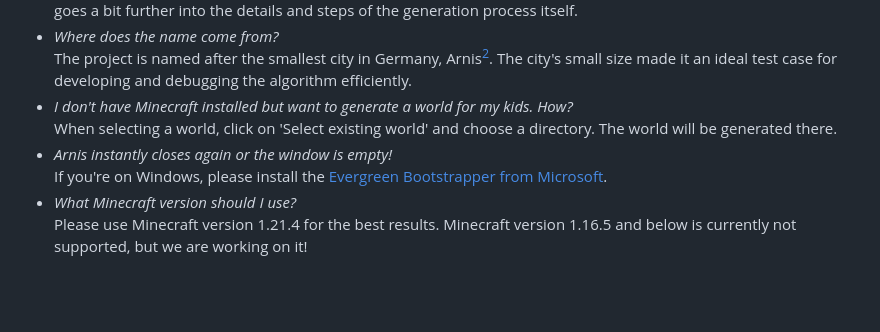
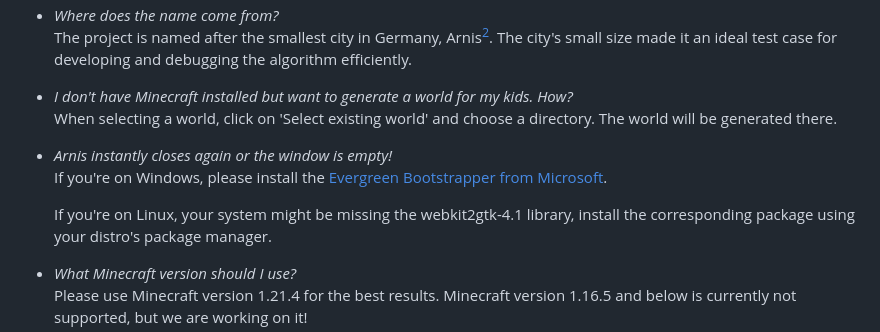
Before and after one commit to my1172-tech/ArnisPLATEAU, a Markdown page: README.md, the part around the change. GitHub-like rendering; blank space fills up the shorter version.

Commit message:
Update README.md
I had an issue of the program not opening when I switched to KDE and removed some gtk libraries i don't need, I found out that webkit2gtk-4.1 is required, so I think this should be in the FAQ as this might help others with the same issue

```diff
--- a/README.md
+++ b/README.md
@@ -52,7 +52,9 @@ The project is named after the smallest city in Germany, Arnis[^2]. The city's s
 - *I don't have Minecraft installed but want to generate a world for my kids. How?*<br>
 When selecting a world, click on 'Select existing world' and choose a directory. The world will be generated there.
 - *Arnis instantly closes again or the window is empty!*<br>
-If you're on Windows, please install the [Evergreen Bootstrapper from Microsoft](https://developer.microsoft.com/en-us/microsoft-edge/webview2/?form=MA13LH#download).
+  If you're on Windows, please install the [Evergreen Bootstrapper from Microsoft](https://developer.microsoft.com/en-us/microsoft-edge/webview2/?form=MA13LH#download).
+
+  If you're on Linux, your system might be missing the webkit2gtk-4.1 library, install the corresponding package using your distro's package manager.
 - *What Minecraft version should I use?*<br>
 Please use Minecraft version 1.21.4 for the best results. Minecraft version 1.16.5 and below is currently not supported, but we are working on it!
 - *The generation did finish, but there's nothing in the world!*<br>
```
